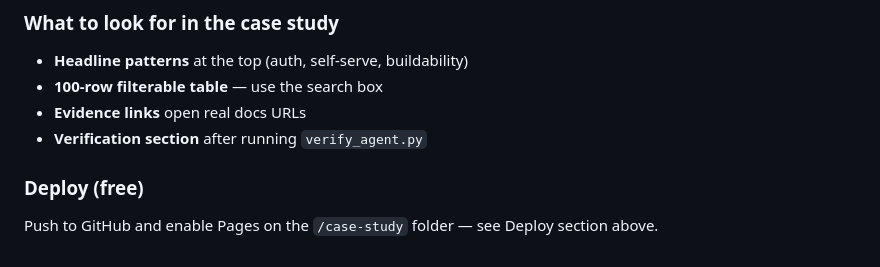
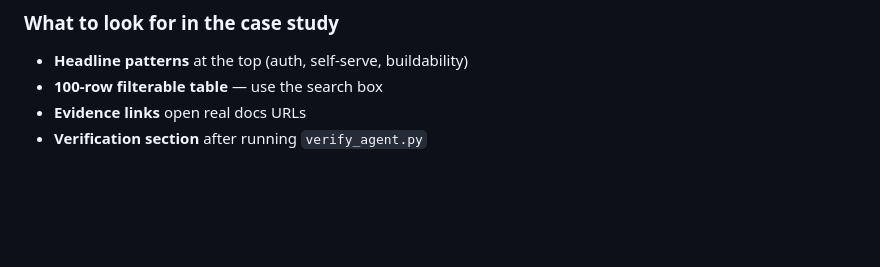
Before and after one commit to arpan1809/composio-research, a Markdown page: README.md, the part around the change. GitHub-like rendering; blank space fills up the shorter version.

```diff
--- a/README.md
+++ b/README.md
@@ -125,7 +125,3 @@ python generate_html.py
 - **100-row filterable table** — use the search box
 - **Evidence links** open real docs URLs
 - **Verification section** after running `verify_agent.py`
-
-### Deploy (free)
-
-Push to GitHub and enable Pages on the `/case-study` folder — see Deploy section above.
```
